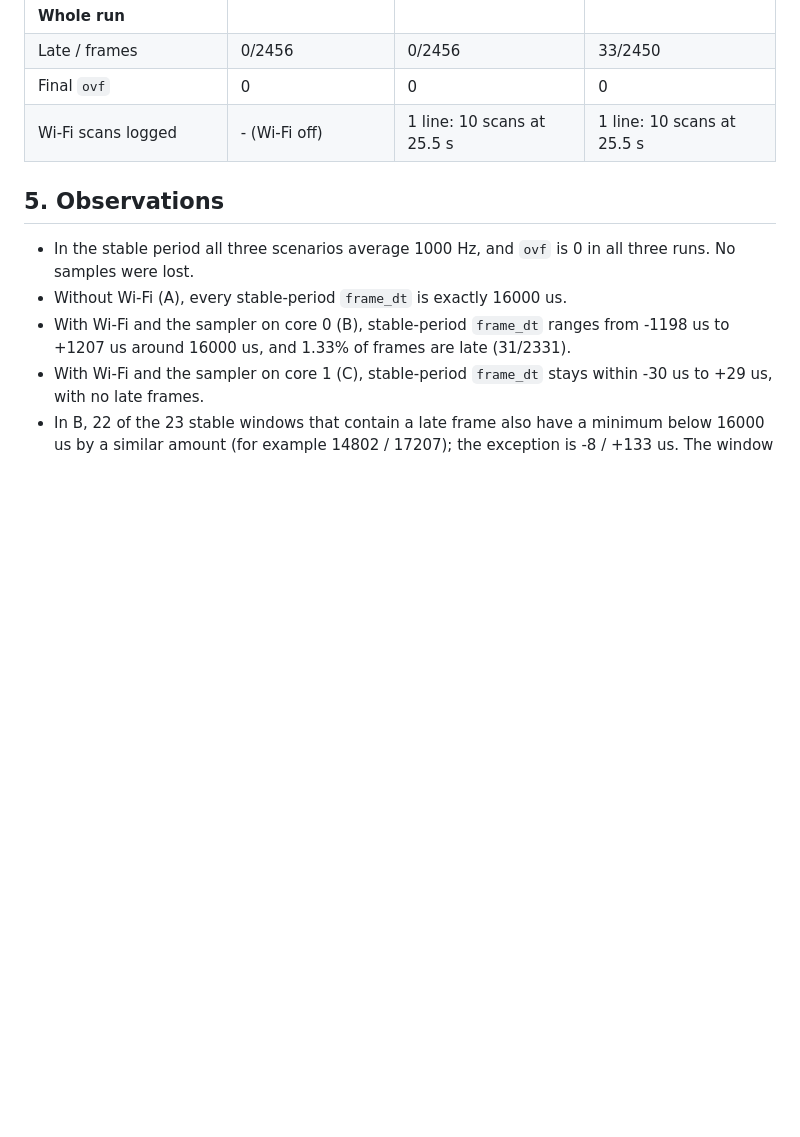
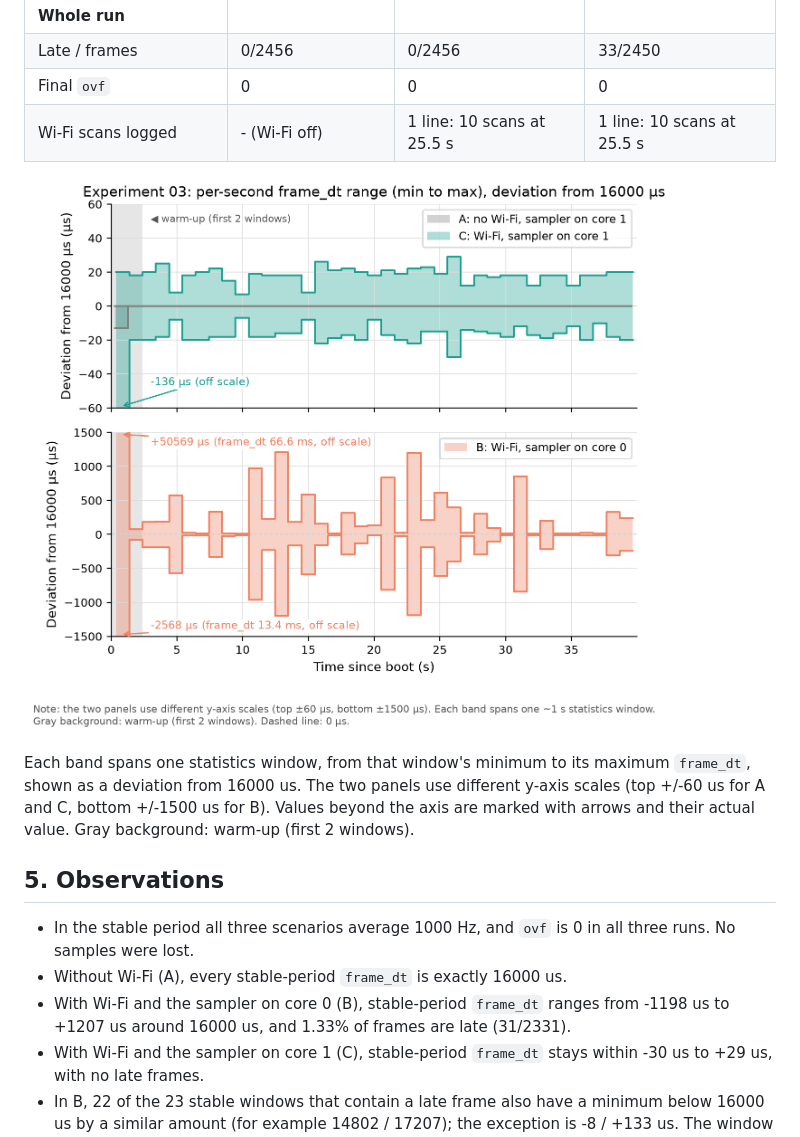
Before and after one commit to AllenDiiaz/so-i-picked-up-music, a Markdown page: docs/experiments/03_wifi_interference.md, the part around the change. GitHub-like rendering; pictures changed too: docs/figures/03_jitter_range_over_time.png (added); blank space fills up the shorter version.

```diff
--- a/docs/experiments/03_wifi_interference.md
+++ b/docs/experiments/03_wifi_interference.md
@@ -59,6 +59,10 @@ Scenarios:
 | Final `ovf` | 0 | 0 | 0 |
 | Wi-Fi scans logged | - (Wi-Fi off) | 1 line: 10 scans at 25.5 s | 1 line: 10 scans at 25.5 s |
 
+![Per-second frame_dt range over time for A, B and C](../figures/03_jitter_range_over_time.png)
+
+Each band spans one statistics window, from that window's minimum to its maximum `frame_dt`, shown as a deviation from 16000 us. The two panels use different y-axis scales (top +/-60 us for A and C, bottom +/-1500 us for B). Values beyond the axis are marked with arrows and their actual value. Gray background: warm-up (first 2 windows).
+
 ## 5. Observations
 
 - In the stable period all three scenarios average 1000 Hz, and `ovf` is 0 in all three runs. No samples were lost.
```
Also changed, not shown: README.md (+13 -0 lines), docs/figures/04_abs_deviation_ccdf.png (added), docs/figures/04_deviation_histogram.png (added), docs/figures/04_deviation_timeseries.png (added), 6 other files.
